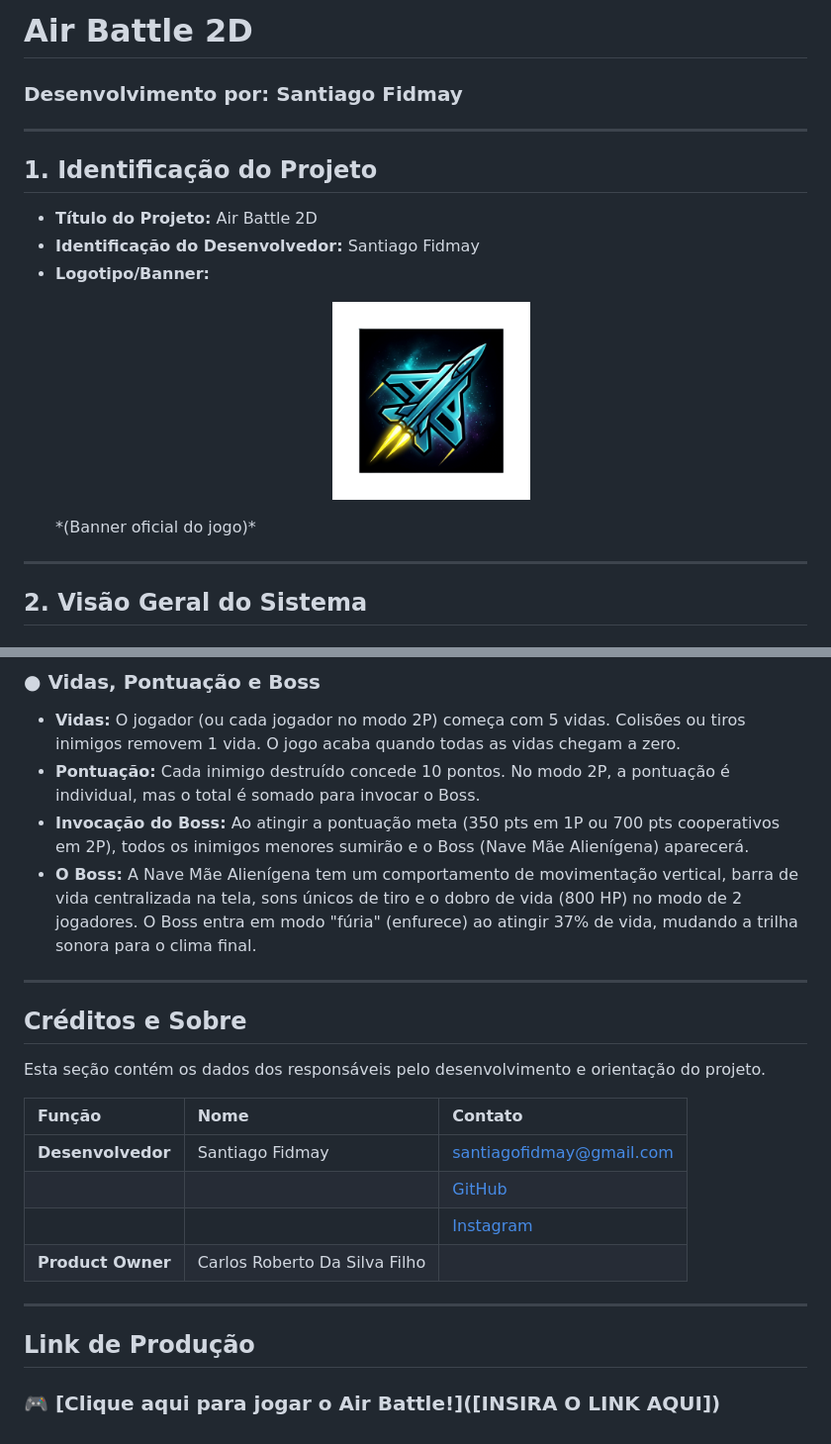
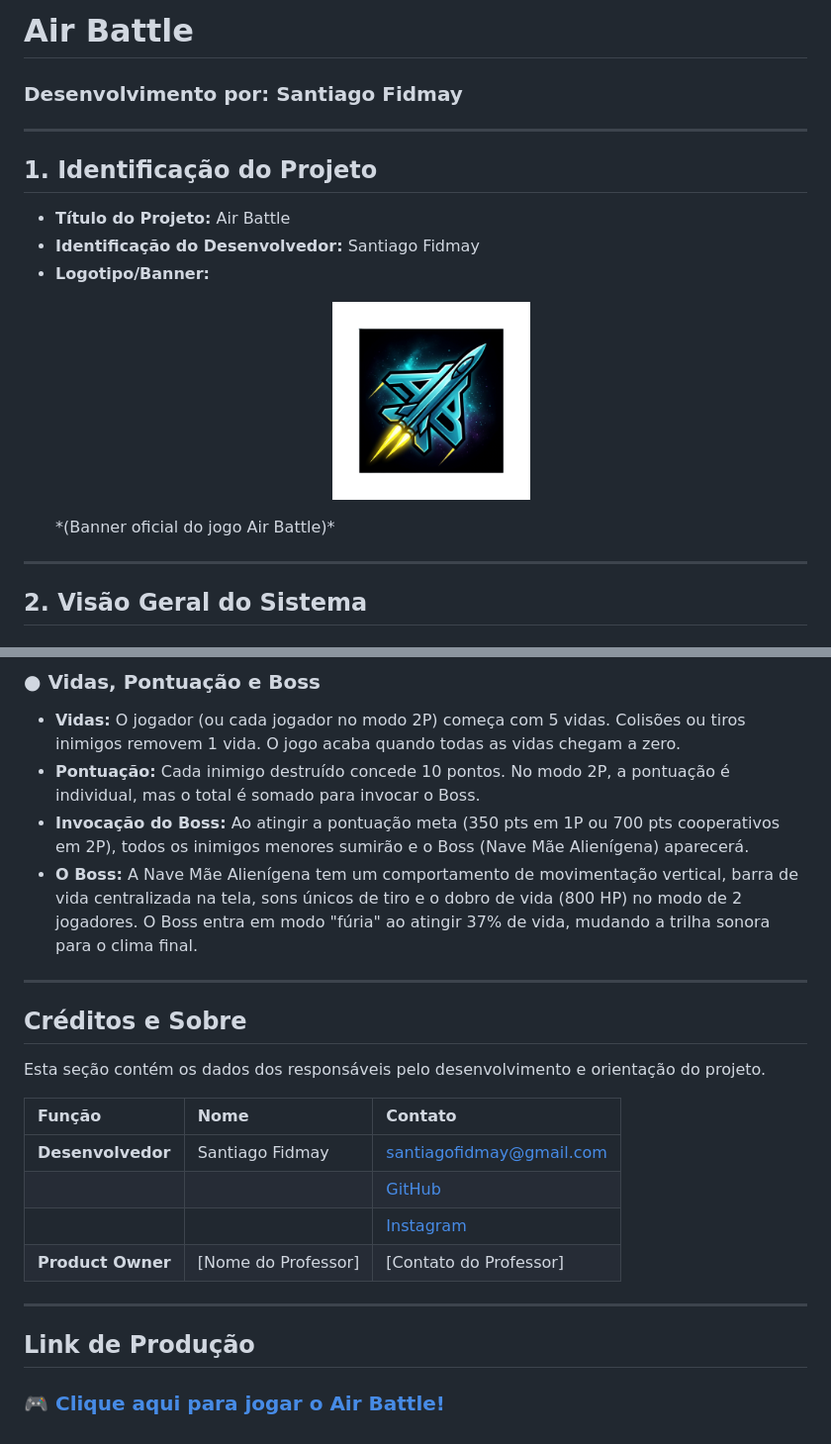
Before and after one commit to SantiagoFidmay/Air-Battle-2D-Online, a Markdown page: README.md, 2 parts joined by grey strips. Shown at 99% size. GitHub-like rendering.

```diff
--- a/README.md
+++ b/README.md
@@ -1,4 +1,4 @@
-# Air Battle 2D
+# Air Battle
 
 ### Desenvolvimento por: Santiago Fidmay
 
@@ -6,13 +6,13 @@
 
 ## 1. Identificação do Projeto
 
-* **Título do Projeto:** Air Battle 2D
+* **Título do Projeto:** Air Battle
 * **Identificação do Desenvolvedor:** Santiago Fidmay
 * **Logotipo/Banner:**
     <p align="center">
       <img src="./img/favicon_jogo.png" alt="Air Battle Logo" width="200"/>
     </p>
-    *(Banner oficial do jogo)*
+    *(Banner oficial do jogo Air Battle)*
 
 ---
 
@@ -69,7 +69,7 @@ O jogo possui um sistema de progressão visual do avião do jogador baseado na p
 * **Vidas:** O jogador (ou cada jogador no modo 2P) começa com 5 vidas. Colisões ou tiros inimigos removem 1 vida. O jogo acaba quando todas as vidas chegam a zero.
 * **Pontuação:** Cada inimigo destruído concede 10 pontos. No modo 2P, a pontuação é individual, mas o total é somado para invocar o Boss.
 * **Invocação do Boss:** Ao atingir a pontuação meta (350 pts em 1P ou 700 pts cooperativos em 2P), todos os inimigos menores sumirão e o Boss (Nave Mãe Alienígena) aparecerá.
-* **O Boss:** A Nave Mãe Alienígena tem um comportamento de movimentação vertical, barra de vida centralizada na tela, sons únicos de tiro e o dobro de vida (800 HP) no modo de 2 jogadores. O Boss entra em modo "fúria" (enfurece) ao atingir 37% de vida, mudando a trilha sonora para o clima final.
+* **O Boss:** A Nave Mãe Alienígena tem um comportamento de movimentação vertical, barra de vida centralizada na tela, sons únicos de tiro e o dobro de vida (800 HP) no modo de 2 jogadores. O Boss entra em modo "fúria" ao atingir 37% de vida, mudando a trilha sonora para o clima final.
 
 ---
 
@@ -82,10 +82,10 @@ Esta seção contém os dados dos responsáveis pelo desenvolvimento e orientaç
 | **Desenvolvedor** | Santiago Fidmay | [santiagofidmay@gmail.com](mailto:santiagofidmay@gmail.com) |
 | | | [GitHub](https://github.com/SantiagoFidmay) |
 | | | [Instagram](https://www.instagram.com/santiagofidmay) |
-| **Product Owner** | Carlos Roberto Da Silva Filho |
+| **Product Owner** | [Nome do Professor] | [Contato do Professor] |
 
 ---
 
 ## Link de Produção
 
-### 🎮 [Clique aqui para jogar o Air Battle!]([INSIRA O LINK AQUI])
+### 🎮 [Clique aqui para jogar o Air Battle!](https://air-battle-2-d.vercel.app/)
```
